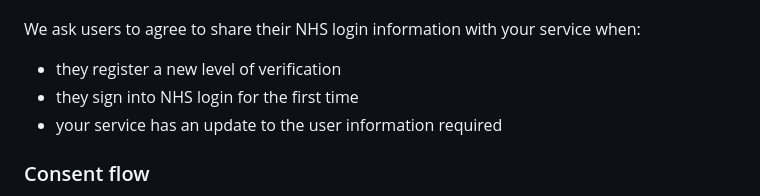
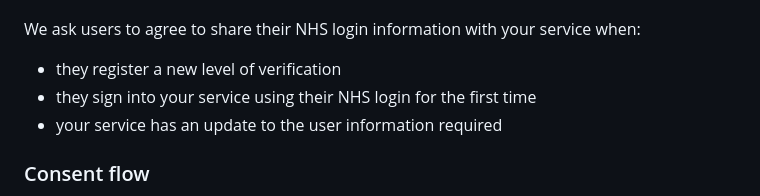
Before and after one commit to nhsconnect/nhslogin, a Markdown page: src/no-consent-guidance.md, the part around the change. GitHub-like rendering.

Commit message:
Update content no-consent
Update content second bullet for when we ask users to share their NHS login information

```diff
--- a/src/no-consent-guidance.md
+++ b/src/no-consent-guidance.md
@@ -19,7 +19,7 @@ title: Sharing a user's NHS login information with your service
 <p>We ask users to agree to share their NHS login information with your service when:</p>
 <ul>
   <li>they register a new level of verification</li>
-  <li>they sign into NHS login for the first time</li>
+  <li>they sign into your service using their NHS login for the first time</li>
   <li>your service has an update to the user information required</li>
 </ul>
 
```
